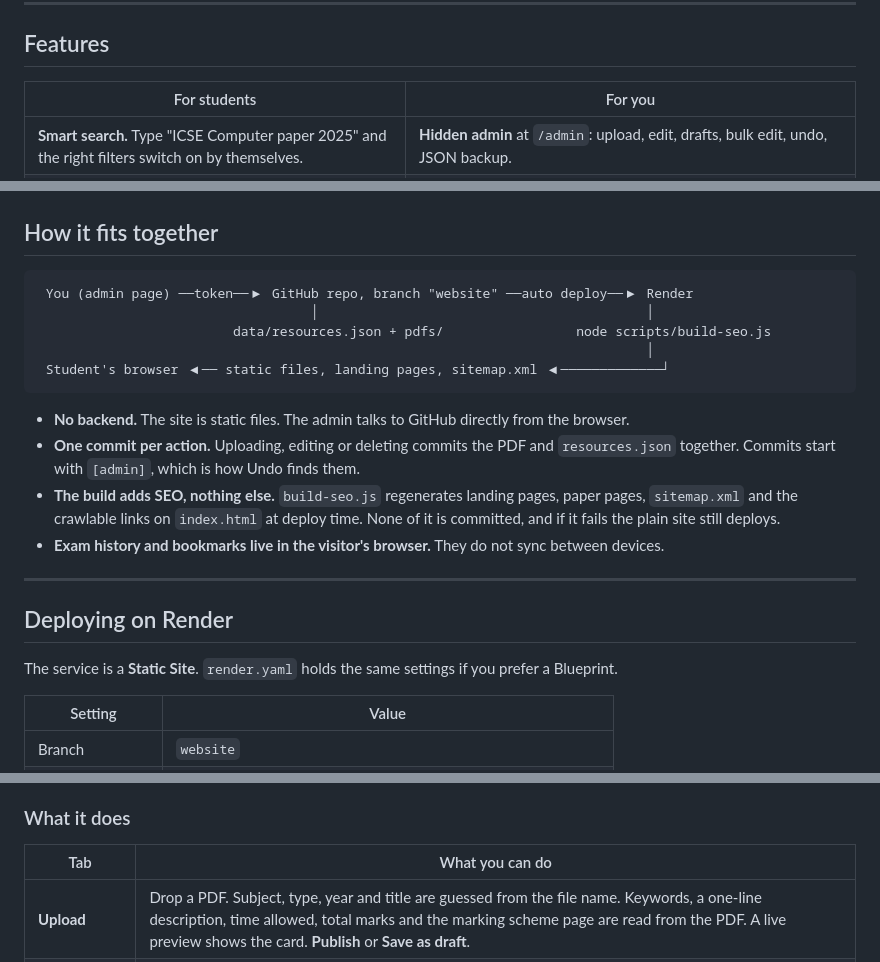
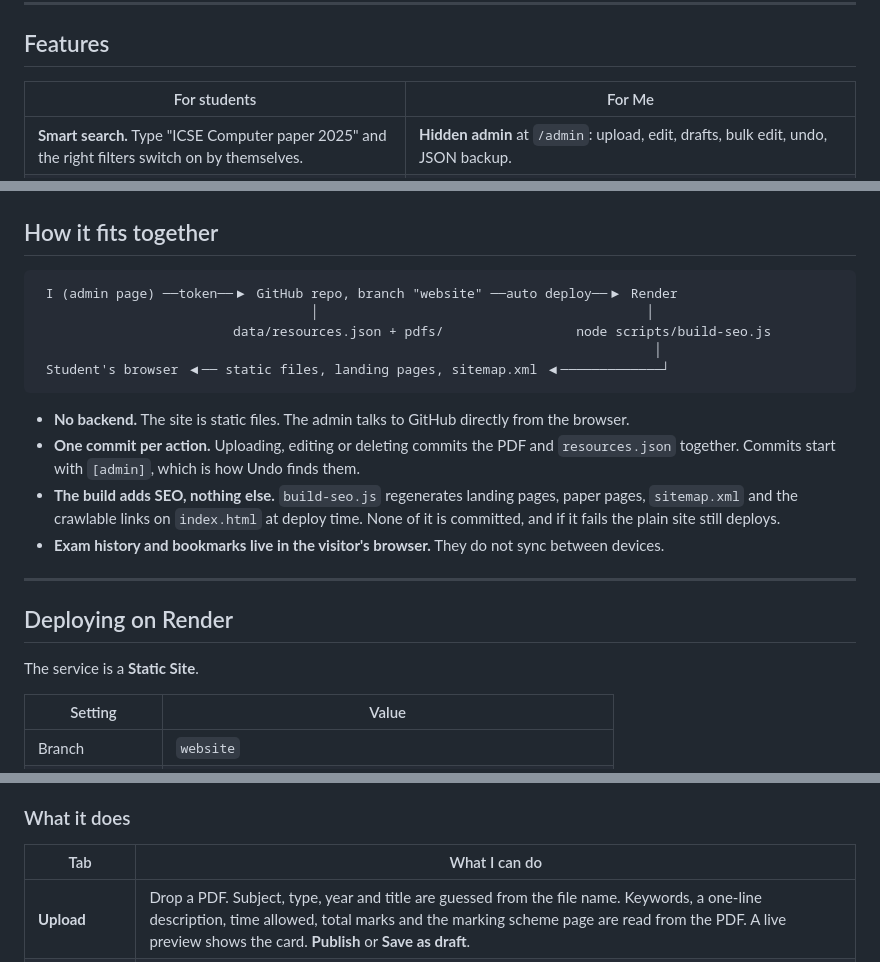
Before and after one commit to jhakumarshekhar11/icse, a Markdown page: README.md, 3 parts joined by grey strips. GitHub-like rendering.

Commit message:
first person

````diff
--- a/README.md
+++ b/README.md
@@ -30,7 +30,7 @@ Read every PDF in the browser, run a timed exam on any paper, and manage it all
 
 ## Features
 
-| For students | For you |
+| For students | For Me |
 | --- | --- |
 | **Smart search.** Type "ICSE Computer paper 2025" and the right filters switch on by themselves. | **Hidden admin** at `/admin`: upload, edit, drafts, bulk edit, undo, JSON backup. |
 | **Multi-select filters** for class, subject, type and year. Pick everything and it resets to All. | **Autoread on upload.** Subject, type and year from the file name, keywords, a description, time allowed, total marks and marking scheme page from the PDF. |
@@ -82,10 +82,10 @@ Read every PDF in the browser, run a timed exam on any paper, and manage it all
 ## How it fits together
 
 ```text
- You (admin page) ──token──▶ GitHub repo, branch "website" ──auto deploy──▶ Render
+ I (admin page) ──token──▶ GitHub repo, branch "website" ──auto deploy──▶ Render
                                    │                                          │
                          data/resources.json + pdfs/                 node scripts/build-seo.js
-                                                                              │
+                                                                               │
  Student's browser ◀── static files, landing pages, sitemap.xml ◀─────────────┘
 ```
 
@@ -98,7 +98,7 @@ Read every PDF in the browser, run a timed exam on any paper, and manage it all
 
 ## Deploying on Render
 
-The service is a **Static Site**. `render.yaml` holds the same settings if you prefer a Blueprint.
+The service is a **Static Site**.
 
 | Setting | Value |
 | --- | --- |
@@ -178,7 +178,7 @@ Only accounts listed in `allowedUsers` (in `admin-config.js`) are accepted. The
 
 ### What it does
 
-| Tab | What you can do |
+| Tab | What I can do |
 | --- | --- |
 | **Upload** | Drop a PDF. Subject, type, year and title are guessed from the file name. Keywords, a one-line description, time allowed, total marks and the marking scheme page are read from the PDF. A live preview shows the card. **Publish** or **Save as draft**. |
 | **Library** | Search, filter by subject, type, year or status, sort by update, upload order or site order. Preview in the reader, edit, delete, or select several for bulk edit and delete. A **Timer** badge marks papers that get a timed exam. |
````
